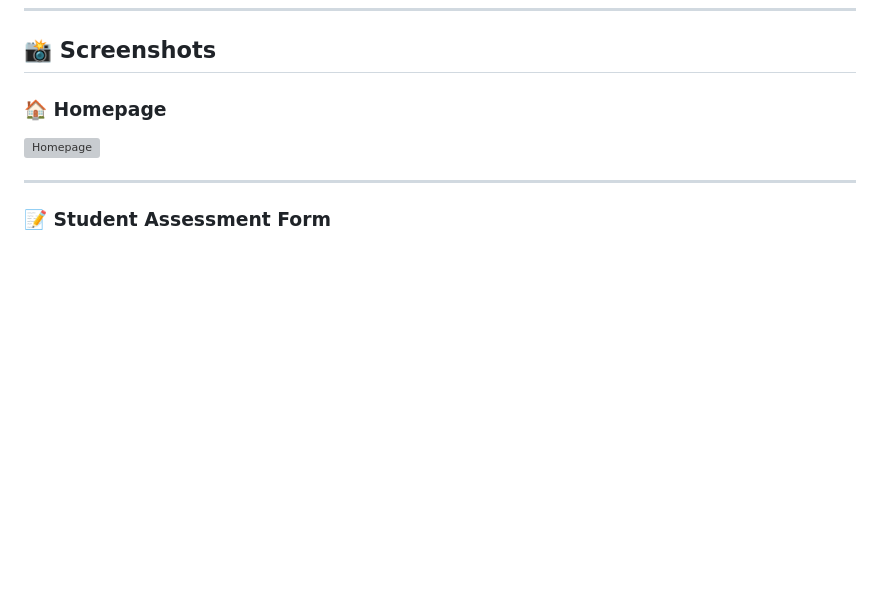
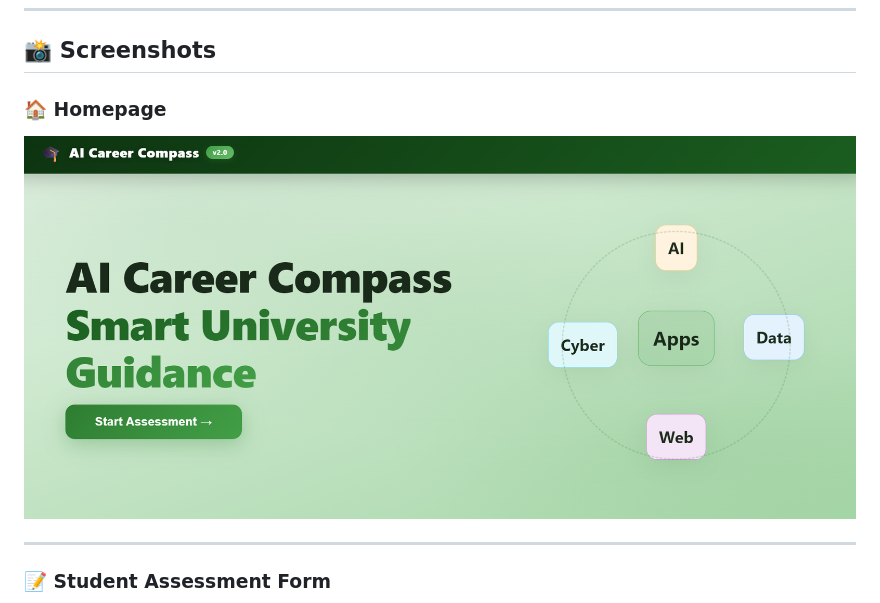
Before and after one commit to sobia-11/AI-Career-Compass, a Markdown page: README.md, the part around the change. GitHub-like rendering; blank space fills up the shorter version; grey boxes are pictures that could not be loaded.

```diff
--- a/README.md
+++ b/README.md
@@ -94,7 +94,7 @@ The NLP module automatically extracts useful information from the text before ma
 
 ### 🏠 Homepage
 
-![Homepage](images/Homepage.png)
+![Homepage](images/homepage.png)
 
 ---
 
```
